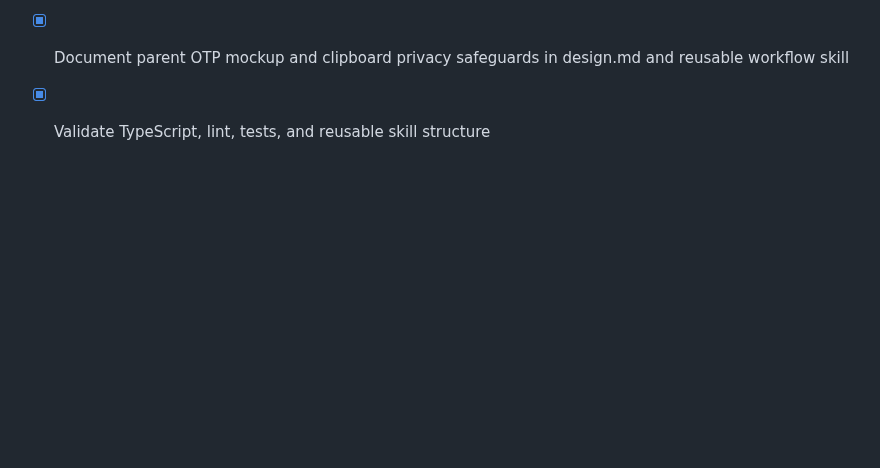
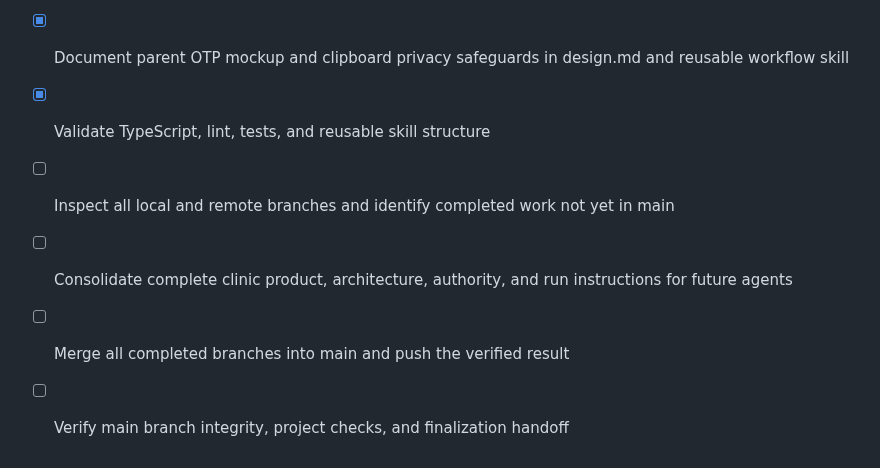
Before and after one commit to acdcpc/appointment, a Markdown page: todo.md, the part around the change. Rendered like a GitHub page; blank space fills up the shorter version.

```diff
--- a/todo.md
+++ b/todo.md
@@ -416,3 +416,8 @@ Note: Figma is not available in the current development workspace; produce a Fig
 - [x] Add discoverable parent phone-plus-OTP frontend mockup entry point from the home screen
 - [x] Document parent OTP mockup and clipboard privacy safeguards in design.md and reusable workflow skill
 - [x] Validate TypeScript, lint, tests, and reusable skill structure
+
+- [ ] Inspect all local and remote branches and identify completed work not yet in main
+- [ ] Consolidate complete clinic product, architecture, authority, and run instructions for future agents
+- [ ] Merge all completed branches into main and push the verified result
+- [ ] Verify main branch integrity, project checks, and finalization handoff
```
Also changed, not shown: AGENT_CONTEXT.md (added, +85 -0 lines), README.md (+1 -1 lines).
